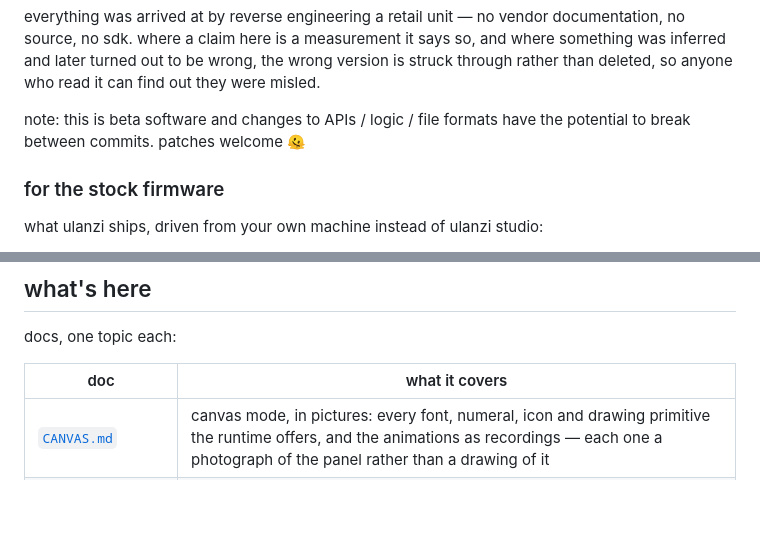
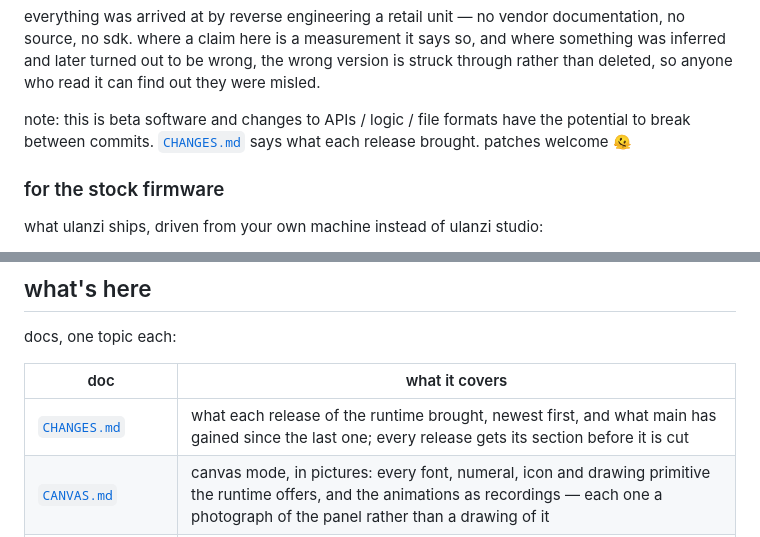
Before and after one commit to atomicstack/tc002-customisation, a Markdown page: README.md, 2 parts joined by grey strips. Rendered like a GitHub page; blank space fills up the shorter version.

Commit message:
the readme links CHANGES.md
Co-Authored-By: Claude Fable 5.1 <noreply@anthropic.com>
Claude-Session: https://claude.ai/code/session_011TpCfBVC9mbnE7kHSTJyx4

```diff
--- a/README.md
+++ b/README.md
@@ -23,7 +23,8 @@ version is struck through rather than deleted, so anyone who read it can find
 out they were misled.
 
 note: this is beta software and changes to APIs / logic / file formats have the
-potential to break between commits. patches welcome 🫠
+potential to break between commits. [`CHANGES.md`](CHANGES.md) says what each
+release brought. patches welcome 🫠
 
 ### for the stock firmware
 
@@ -89,6 +90,7 @@ docs, one topic each:
 
 | doc | what it covers |
 |-----|----------------|
+| [`CHANGES.md`](CHANGES.md) | what each release of the runtime brought, newest first, and what main has gained since the last one; every release gets its section before it is cut |
 | [`CANVAS.md`](CANVAS.md) | canvas mode, in pictures: every font, numeral, icon and drawing primitive the runtime offers, and the animations as recordings — each one a photograph of the panel rather than a drawing of it |
 | [`CLOUD.md`](CLOUD.md) | what the device sends to ulanzi's cloud, how it authenticates, and why that's a problem |
 | [`CUSTOM-APP.md`](CUSTOM-APP.md) | the custom-app frame payload shared by http and mqtt: text, draw primitives, bitmaps, gifs, lifecycle |
```
